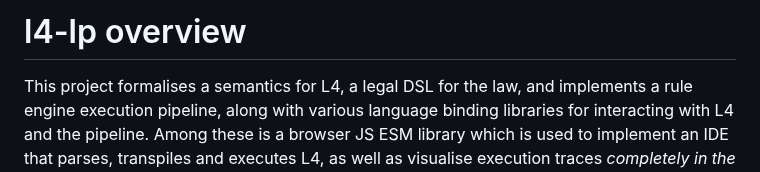
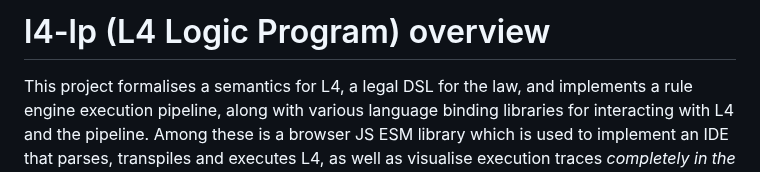
Before and after one commit to smucclaw/l4-lp, a Markdown page: README.md, the part around the change. Drawn GitHub-style.

Commit message:
tweak readme

```diff
--- a/README.md
+++ b/README.md
@@ -1,4 +1,4 @@
-# l4-lp overview
+# l4-lp (L4 Logic Program) overview
 
 This project formalises a semantics for L4, a legal DSL for the law, and
 implements a rule engine execution pipeline, along with various language
```
